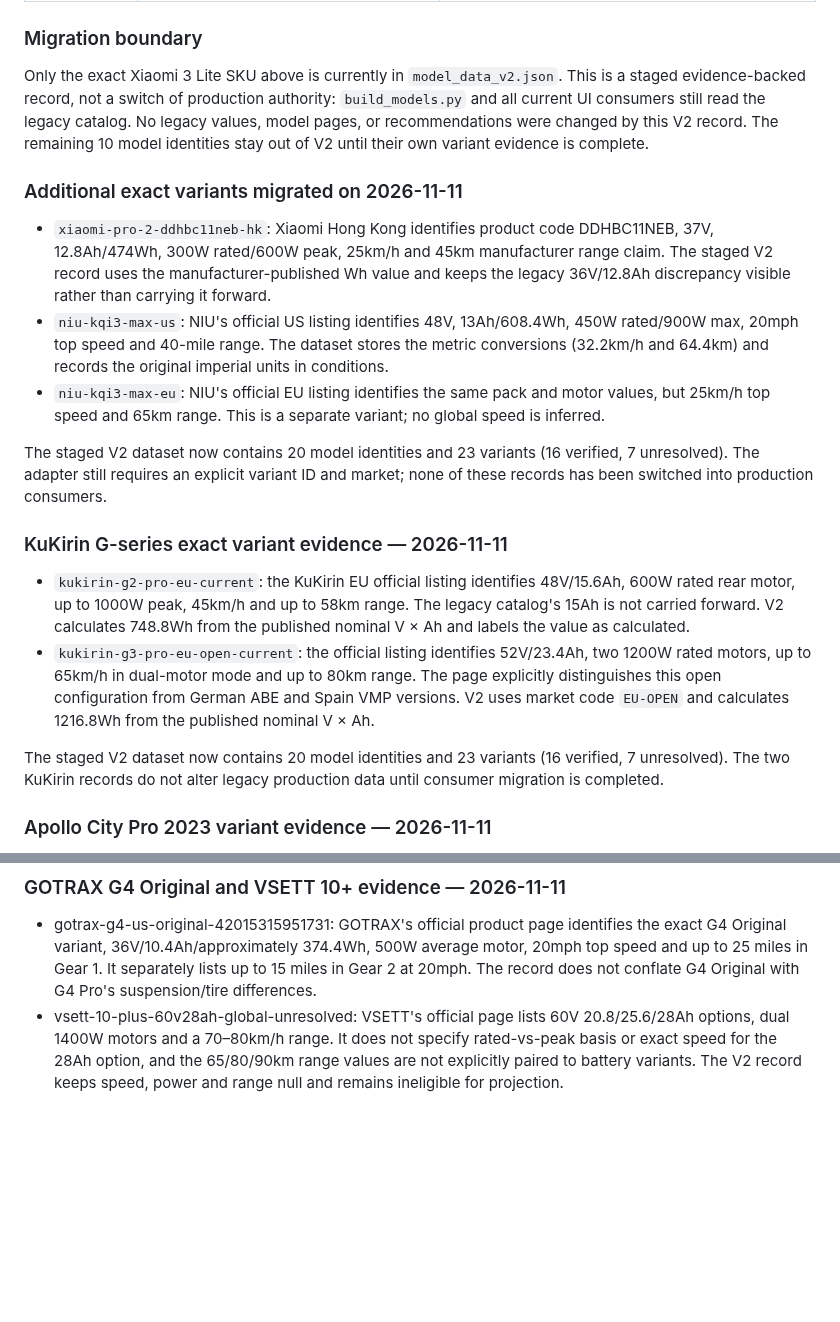
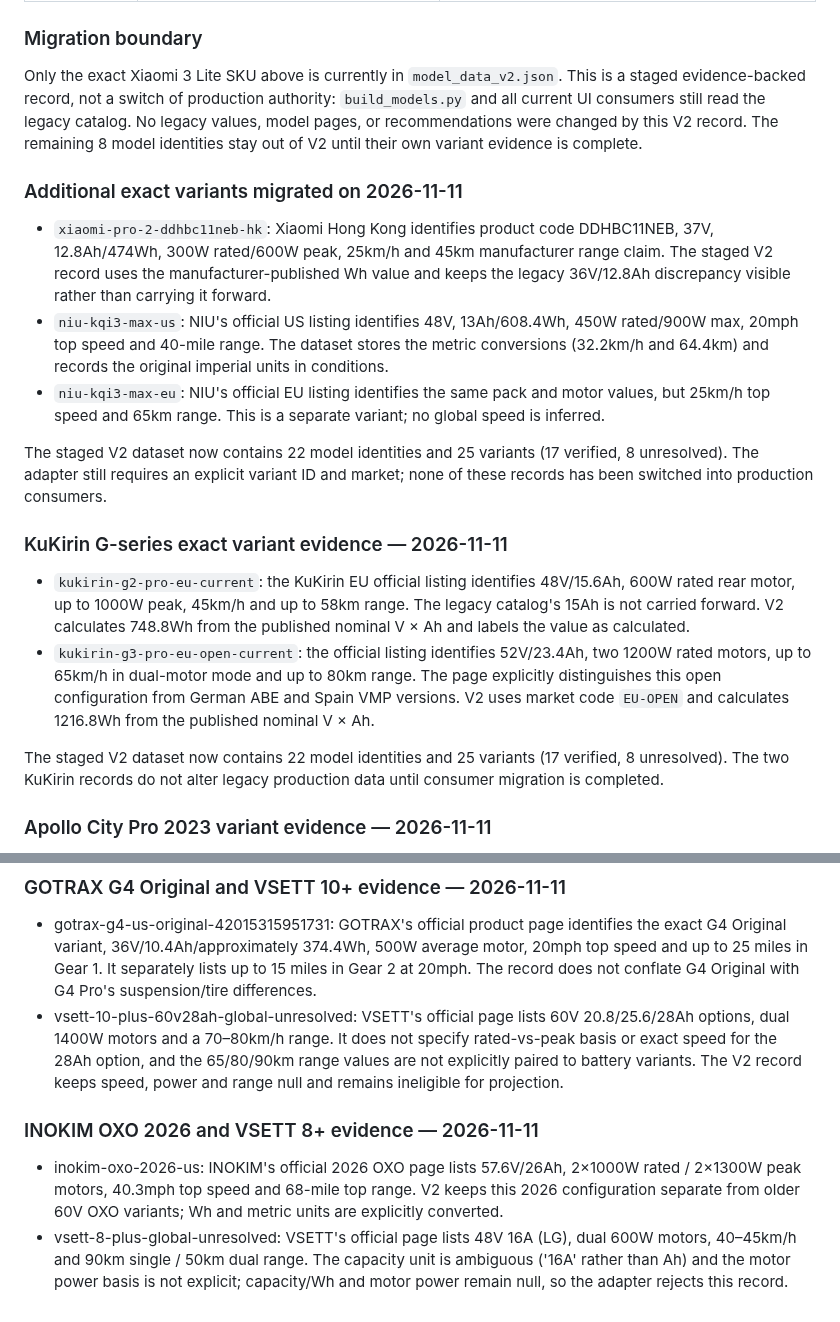
Before and after one commit to rikobn10-cyber/voltride, a Markdown page: docs/CANONICAL_MODEL_SOURCE_AUDIT_MATRIX_2026-11-10.md, 2 parts joined by grey strips. Rendered like a GitHub page; blank space fills up the shorter version.

Commit message:
data: add INOKIM OXO 2026 and unresolved VSETT 8 Plus evidence

```diff
--- a/docs/CANONICAL_MODEL_SOURCE_AUDIT_MATRIX_2026-11-10.md
+++ b/docs/CANONICAL_MODEL_SOURCE_AUDIT_MATRIX_2026-11-10.md
@@ -107,7 +107,7 @@ The following first-party pages were rechecked on 2026-11-11. Findings are recor
 
 ### Migration boundary
 
-Only the exact Xiaomi 3 Lite SKU above is currently in `model_data_v2.json`. This is a staged evidence-backed record, not a switch of production authority: `build_models.py` and all current UI consumers still read the legacy catalog. No legacy values, model pages, or recommendations were changed by this V2 record. The remaining 10 model identities stay out of V2 until their own variant evidence is complete.
+Only the exact Xiaomi 3 Lite SKU above is currently in `model_data_v2.json`. This is a staged evidence-backed record, not a switch of production authority: `build_models.py` and all current UI consumers still read the legacy catalog. No legacy values, model pages, or recommendations were changed by this V2 record. The remaining 8 model identities stay out of V2 until their own variant evidence is complete.
 
 
 ### Additional exact variants migrated on 2026-11-11
@@ -116,7 +116,7 @@ Only the exact Xiaomi 3 Lite SKU above is currently in `model_data_v2.json`. Thi
 - `niu-kqi3-max-us`: NIU's official US listing identifies 48V, 13Ah/608.4Wh, 450W rated/900W max, 20mph top speed and 40-mile range. The dataset stores the metric conversions (32.2km/h and 64.4km) and records the original imperial units in conditions.
 - `niu-kqi3-max-eu`: NIU's official EU listing identifies the same pack and motor values, but 25km/h top speed and 65km range. This is a separate variant; no global speed is inferred.
 
-The staged V2 dataset now contains 20 model identities and 23 variants (16 verified, 7 unresolved). The adapter still requires an explicit variant ID and market; none of these records has been switched into production consumers.
+The staged V2 dataset now contains 22 model identities and 25 variants (17 verified, 8 unresolved). The adapter still requires an explicit variant ID and market; none of these records has been switched into production consumers.
 
 
 ### KuKirin G-series exact variant evidence — 2026-11-11
@@ -124,7 +124,7 @@ The staged V2 dataset now contains 20 model identities and 23 variants (16 verif
 - `kukirin-g2-pro-eu-current`: the KuKirin EU official listing identifies 48V/15.6Ah, 600W rated rear motor, up to 1000W peak, 45km/h and up to 58km range. The legacy catalog's 15Ah is not carried forward. V2 calculates 748.8Wh from the published nominal V × Ah and labels the value as calculated.
 - `kukirin-g3-pro-eu-open-current`: the official listing identifies 52V/23.4Ah, two 1200W rated motors, up to 65km/h in dual-motor mode and up to 80km range. The page explicitly distinguishes this open configuration from German ABE and Spain VMP versions. V2 uses market code `EU-OPEN` and calculates 1216.8Wh from the published nominal V × Ah.
 
-The staged V2 dataset now contains 20 model identities and 23 variants (16 verified, 7 unresolved). The two KuKirin records do not alter legacy production data until consumer migration is completed.
+The staged V2 dataset now contains 22 model identities and 25 variants (17 verified, 8 unresolved). The two KuKirin records do not alter legacy production data until consumer migration is completed.
 
 
 ### Apollo City Pro 2023 variant evidence — 2026-11-11
@@ -184,3 +184,9 @@ The current legacy segway-max-g2 row matches the US maximum only when higher spe
 
 - gotrax-g4-us-original-42015315951731: GOTRAX's official product page identifies the exact G4 Original variant, 36V/10.4Ah/approximately 374.4Wh, 500W average motor, 20mph top speed and up to 25 miles in Gear 1. It separately lists up to 15 miles in Gear 2 at 20mph. The record does not conflate G4 Original with G4 Pro's suspension/tire differences.
 - vsett-10-plus-60v28ah-global-unresolved: VSETT's official page lists 60V 20.8/25.6/28Ah options, dual 1400W motors and a 70–80km/h range. It does not specify rated-vs-peak basis or exact speed for the 28Ah option, and the 65/80/90km range values are not explicitly paired to battery variants. The V2 record keeps speed, power and range null and remains ineligible for projection.
+
+
+### INOKIM OXO 2026 and VSETT 8+ evidence — 2026-11-11
+
+- inokim-oxo-2026-us: INOKIM's official 2026 OXO page lists 57.6V/26Ah, 2×1000W rated / 2×1300W peak motors, 40.3mph top speed and 68-mile top range. V2 keeps this 2026 configuration separate from older 60V OXO variants; Wh and metric units are explicitly converted.
+- vsett-8-plus-global-unresolved: VSETT's official page lists 48V 16A (LG), dual 600W motors, 40–45km/h and 90km single / 50km dual range. The capacity unit is ambiguous ('16A' rather than Ah) and the motor power basis is not explicit; capacity/Wh and motor power remain null, so the adapter rejects this record.
```
